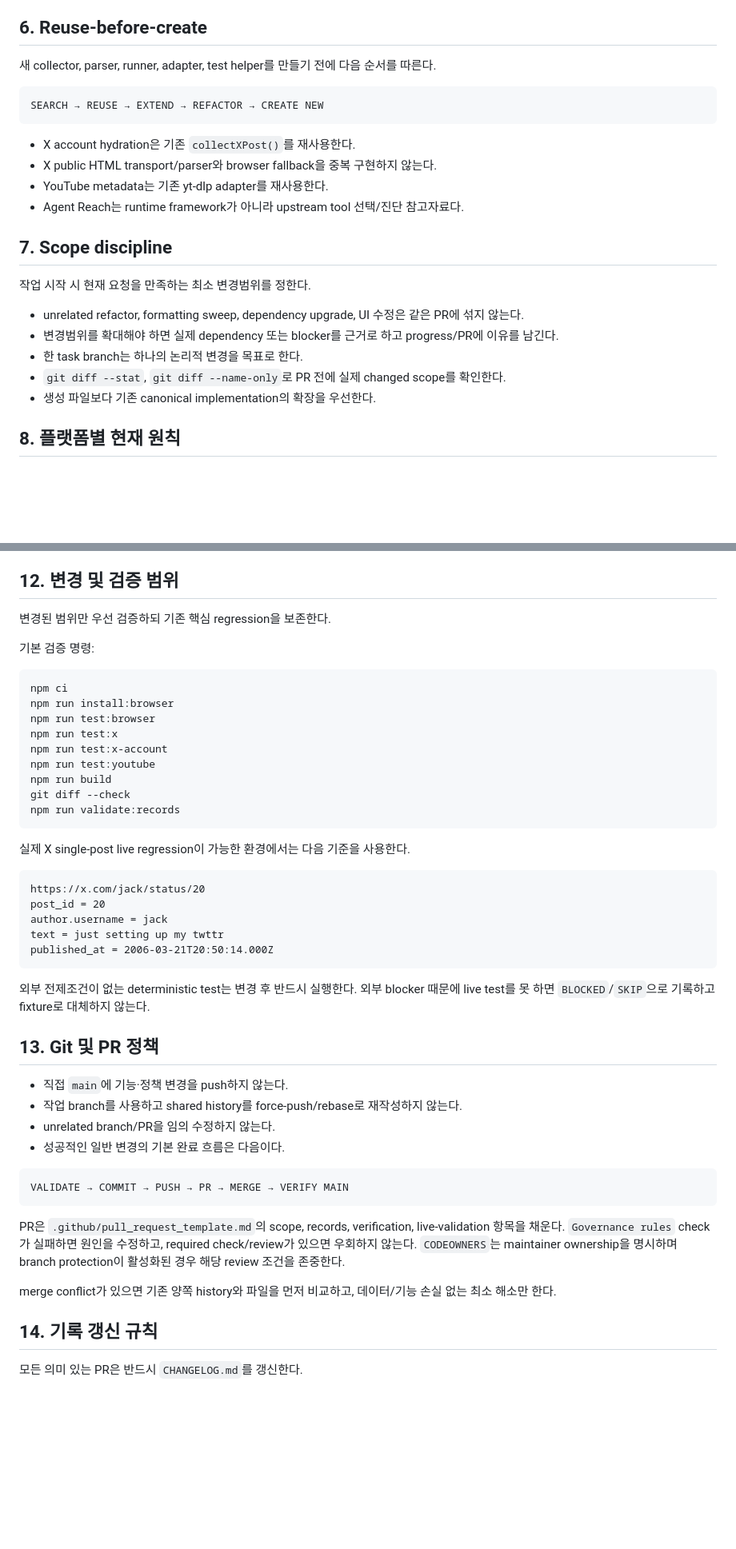
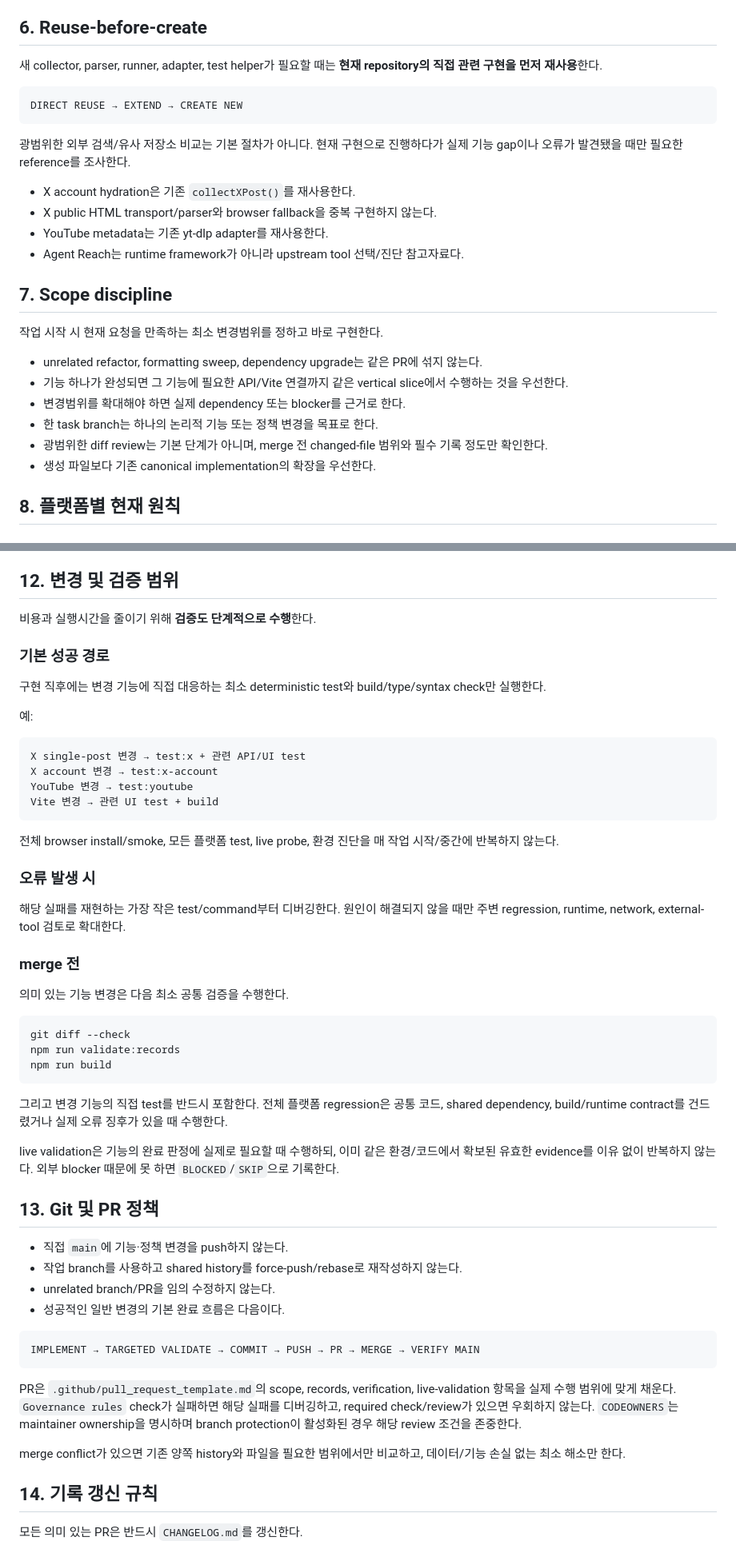
Before and after one commit to Vulter3653/sns_scraper, a Markdown page: AGENTS.md, 2 parts joined by grey strips. Shown at 80% size. GitHub-like rendering; blank space fills up the shorter version.

````diff
--- a/AGENTS.md
+++ b/AGENTS.md
@@ -98,11 +135,13 @@ Mock UI의 숫자, 최근 수집 목록, `정상 연동` 문구는 실제 backen
 
 ## 6. Reuse-before-create
 
-새 collector, parser, runner, adapter, test helper를 만들기 전에 다음 순서를 따른다.
+새 collector, parser, runner, adapter, test helper가 필요할 때는 **현재 repository의 직접 관련 구현을 먼저 재사용**한다.
 
 ```text
-SEARCH → REUSE → EXTEND → REFACTOR → CREATE NEW
+DIRECT REUSE → EXTEND → CREATE NEW
 ```
+
+광범위한 외부 검색/유사 저장소 비교는 기본 절차가 아니다. 현재 구현으로 진행하다가 실제 기능 gap이나 오류가 발견됐을 때만 필요한 reference를 조사한다.
 
 - X account hydration은 기존 `collectXPost()`를 재사용한다.
 - X public HTML transport/parser와 browser fallback을 중복 구현하지 않는다.
@@ -111,12 +150,13 @@ SEARCH → REUSE → EXTEND → REFACTOR → CREATE NEW
 
 ## 7. Scope discipline
 
-작업 시작 시 현재 요청을 만족하는 최소 변경범위를 정한다.
+작업 시작 시 현재 요청을 만족하는 최소 변경범위를 정하고 바로 구현한다.
 
-- unrelated refactor, formatting sweep, dependency upgrade, UI 수정은 같은 PR에 섞지 않는다.
-- 변경범위를 확대해야 하면 실제 dependency 또는 blocker를 근거로 하고 progress/PR에 이유를 남긴다.
-- 한 task branch는 하나의 논리적 변경을 목표로 한다.
-- `git diff --stat`, `git diff --name-only`로 PR 전에 실제 changed scope를 확인한다.
+- unrelated refactor, formatting sweep, dependency upgrade는 같은 PR에 섞지 않는다.
+- 기능 하나가 완성되면 그 기능에 필요한 API/Vite 연결까지 같은 vertical slice에서 수행하는 것을 우선한다.
+- 변경범위를 확대해야 하면 실제 dependency 또는 blocker를 근거로 한다.
+- 한 task branch는 하나의 논리적 기능 또는 정책 변경을 목표로 한다.
+- 광범위한 diff review는 기본 단계가 아니며, merge 전 changed-file 범위와 필수 기록 정도만 확인한다.
 - 생성 파일보다 기존 canonical implementation의 확장을 우선한다.
 
 ## 8. 플랫폼별 현재 원칙
@@ -180,33 +221,40 @@ credential preflight는 `present`/`missing`만 기록한다. secret은 command a
 
 ## 12. 변경 및 검증 범위
 
-변경된 범위만 우선 검증하되 기존 핵심 regression을 보존한다.
+비용과 실행시간을 줄이기 위해 **검증도 단계적으로 수행**한다.
 
-기본 검증 명령:
+### 기본 성공 경로
+
+구현 직후에는 변경 기능에 직접 대응하는 최소 deterministic test와 build/type/syntax check만 실행한다.
+
+예:
+
+```text
+X single-post 변경 → test:x + 관련 API/UI test
+X account 변경 → test:x-account
+YouTube 변경 → test:youtube
+Vite 변경 → 관련 UI test + build
+```
+
+전체 browser install/smoke, 모든 플랫폼 test, live probe, 환경 진단을 매 작업 시작/중간에 반복하지 않는다.
+
+### 오류 발생 시
+
+해당 실패를 재현하는 가장 작은 test/command부터 디버깅한다. 원인이 해결되지 않을 때만 주변 regression, runtime, network, external-tool 검토로 확대한다.
+
+### merge 전
+
+의미 있는 기능 변경은 다음 최소 공통 검증을 수행한다.
 
 ```bash
-npm ci
-npm run install:browser
-npm run test:browser
-npm run test:x
-npm run test:x-account
-npm run test:youtube
-npm run build
 git diff --check
 npm run validate:records
+npm run build
 ```
 
-실제 X single-post live regression이 가능한 환경에서는 다음 기준을 사용한다.
+그리고 변경 기능의 직접 test를 반드시 포함한다. 전체 플랫폼 regression은 공통 코드, shared dependency, build/runtime contract를 건드렸거나 실제 오류 징후가 있을 때 수행한다.
 
-```text
-https://x.com/jack/status/20
-post_id = 20
-author.username = jack
-text = just setting up my twttr
-published_at = 2006-03-21T20:50:14.000Z
-```
-
-외부 전제조건이 없는 deterministic test는 변경 후 반드시 실행한다. 외부 blocker 때문에 live test를 못 하면 `BLOCKED`/`SKIP`으로 기록하고 fixture로 대체하지 않는다.
+live validation은 기능의 완료 판정에 실제로 필요할 때 수행하되, 이미 같은 환경/코드에서 확보된 유효한 evidence를 이유 없이 반복하지 않는다. 외부 blocker 때문에 못 하면 `BLOCKED`/`SKIP`으로 기록한다.
 
 ## 13. Git 및 PR 정책
 
@@ -216,14 +264,14 @@ published_at = 2006-03-21T20:50:14.000Z
 - 성공적인 일반 변경의 기본 완료 흐름은 다음이다.
 
 ```text
-VALIDATE → COMMIT → PUSH → PR → MERGE → VERIFY MAIN
+IMPLEMENT → TARGETED VALIDATE → COMMIT → PUSH → PR → MERGE → VERIFY MAIN
 ```
 
-PR은 `.github/pull_request_template.md`의 scope, records, verification, live-validation 항목을 채운다.
-`Governance rules` check가 실패하면 원인을 수정하고, required check/review가 있으면 우회하지 않는다.
+PR은 `.github/pull_request_template.md`의 scope, records, verification, live-validation 항목을 실제 수행 범위에 맞게 채운다.
+`Governance rules` check가 실패하면 해당 실패를 디버깅하고, required check/review가 있으면 우회하지 않는다.
 `CODEOWNERS`는 maintainer ownership을 명시하며 branch protection이 활성화된 경우 해당 review 조건을 존중한다.
 
-merge conflict가 있으면 기존 양쪽 history와 파일을 먼저 비교하고, 데이터/기능 손실 없는 최소 해소만 한다.
+merge conflict가 있으면 기존 양쪽 history와 파일을 필요한 범위에서만 비교하고, 데이터/기능 손실 없는 최소 해소만 한다.
 
 ## 14. 기록 갱신 규칙
 
````
Also changed, not shown: other parts of AGENTS.md (+62 -21 lines).
